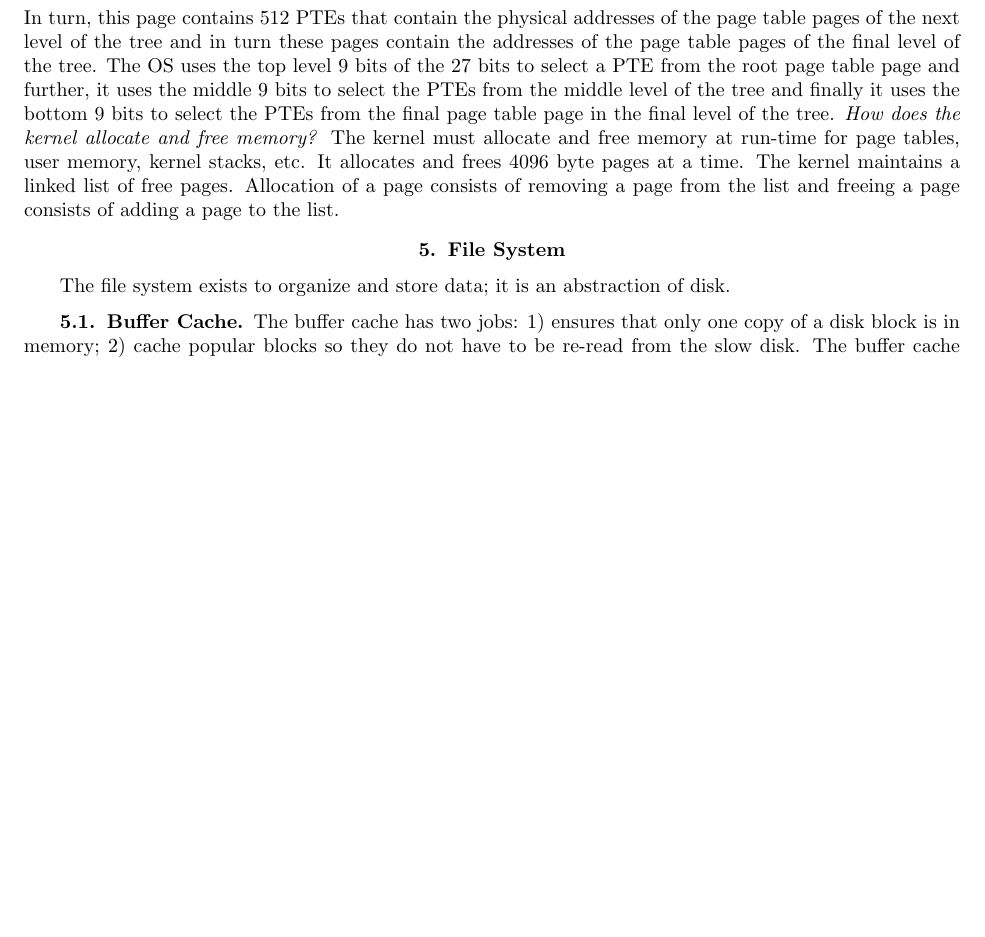
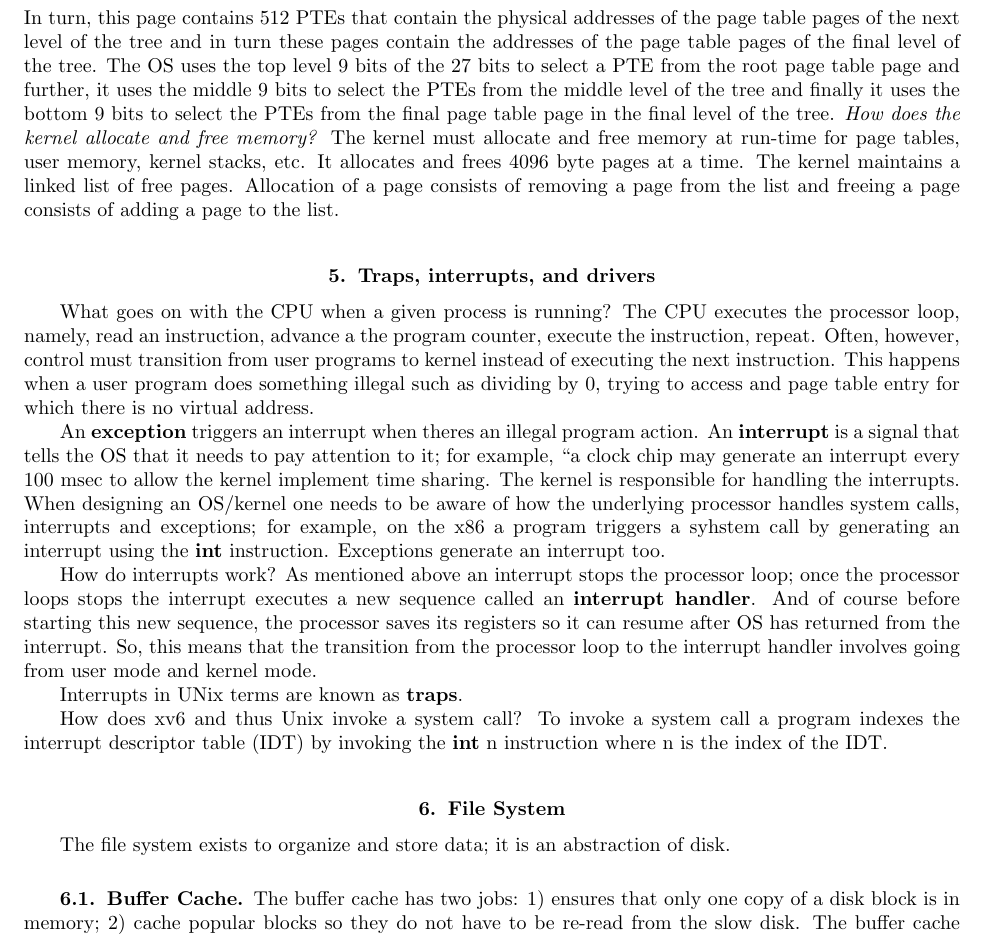
Before and after one commit to Jobhdez/CS-digest, a LaTeX thesis (csnotes.tex): part of page 29 of 39, cut so that both start at the same text, the shorter picture padded with empty space. Compiled offline with pdfLaTeX.

Commit message:
add traps and exceptions

```diff
--- a/csnotes.tex
+++ b/csnotes.tex
@@ -784,7 +784,16 @@ Often process needs to communicate with other process because they may need to a
 \section{Memory Management}
 
 The job of the memory manager is to keep track of the parts of memory that are being used, to allocate memory to processes and to deallocate memory when the processes are done with it. How does the memory manager accomplish this? It does this through an abstraction mechanism known as virtual memory. As discussed above a process is an abstraction for a program; likewise, an address space is abstraction of main memory -- it gives the illusion that each process has its own main memory. The set of addresses that a process can use to address memory is called the address space. A further extension of this is called virtual memory whereby a computer can work with programs that have more memory than what the computer is capable; the basic idea behind main memory is that a process has its own virtual address space which is layed out as pages where a page is a contiguous range of memory addresses. The given processor's instructions manipulate virtual addresses; for example when you write, in assembly, `movq immediate, address1`, the operating system translates the virtual address `address1` into a physical address. The operating system maps virtual addresses to physical address using \textit{page tables}. "... virtual memory is not a physical object, but refers to the collection of abstractions and mechanisms the kernel provides the manage physical memory and virtual addresses." And it is also important to note that the given operating system maintains one page table per process; and the root of the given page table is written to a register before the page table gets processed. Consider the \textit{xv6} Unix kernel programmed by MIT. \textit{xv6} is tailored to the Sv39 RISC-V processor - the top 39 bits of a 64 bit virtual address space are used for this; in the Sv39 processor a page table is logically an array of $2^{27}$ page table entries (PTEs). Each PTE has a 44 bit physical page number. The paging hardware translates the virtual address by using the top 27 bits of the 39 bits to index the page table to find the PTE. The paging hardware also makes 56 bit physical addresses whose top 44  bits come from the physical page number of the page table entry and whose bottom 12 bits come from the virtual address. The page table is stored in physical memory as a tree whose root node consists of a 4096-byte page table page. In turn, this page contains 512 PTEs that contain the physical addresses of the page table pages of the next level of the tree and in turn these pages contain the addresses of the page table pages of the final level of the tree. The OS uses the top level 9 bits of the 27 bits to select a PTE from the root page table page and further, it uses the middle 9 bits to select the PTEs from the middle level of the tree and finally it uses the bottom 9 bits to select the PTEs from the final page table page in the final level of the tree. \textit{How does the kernel allocate and free memory?} The kernel must allocate and free memory at run-time for page tables, user memory, kernel stacks, etc. It allocates and frees 4096 byte pages at a time. The kernel maintains a linked list of free pages. Allocation of a page consists of removing a page from the list and freeing a page consists of adding a page to the list.
+\section{Traps, interrupts, and drivers}
+What goes on with the CPU when a given process is running? The CPU executes the processor loop, namely, read an instruction, advance a the program counter, execute the instruction, repeat. Often, however, control must transition from user programs to kernel instead of executing the next instruction. This happens when a user program does something illegal such as dividing by 0, trying to access and page table entry for which there is no virtual address.
 
+An \textbf{exception} triggers an interrupt when theres an illegal program action. An \textbf{interrupt} is a signal that tells the OS that it needs to pay attention to it; for example, ``a clock chip may generate an interrupt every 100 msec to allow the kernel implement time sharing. The kernel is responsible for handling the interrupts. When designing an OS/kernel one needs to be aware of how the underlying processor handles system calls, interrupts and exceptions; for example, on the x86 a program triggers a syhstem call by generating an interrupt using the \textbf{int} instruction. Exceptions generate an interrupt too.
+
+How do interrupts work? As mentioned above an interrupt stops the processor loop; once the processor loops stops the interrupt executes a new sequence called an \textbf{interrupt handler}. And of course before starting this new sequence, the processor saves its registers so it can resume after OS has returned from the interrupt. So, this means that the transition from the processor loop to the interrupt handler involves going from user mode and kernel mode.
+
+Interrupts in UNix terms are known as \textbf{traps}.
+
+How does xv6 and thus Unix invoke a system call? To invoke a system call a program indexes the interrupt descriptor table (IDT) by invoking the \textbf{int} n instruction where n is the index of the IDT.
 \section{File System}
 The file system exists to organize and store data; it is an abstraction of disk.
 
```
